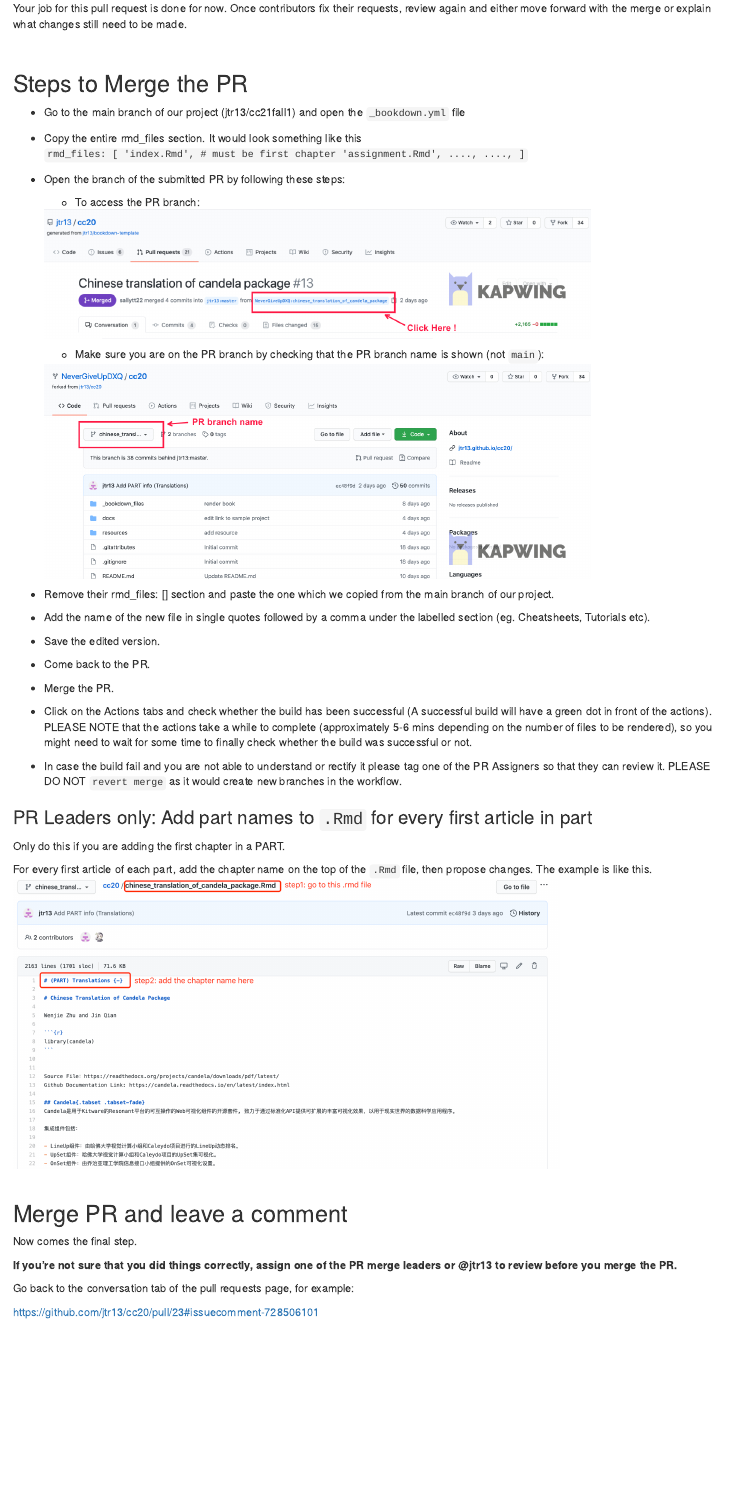
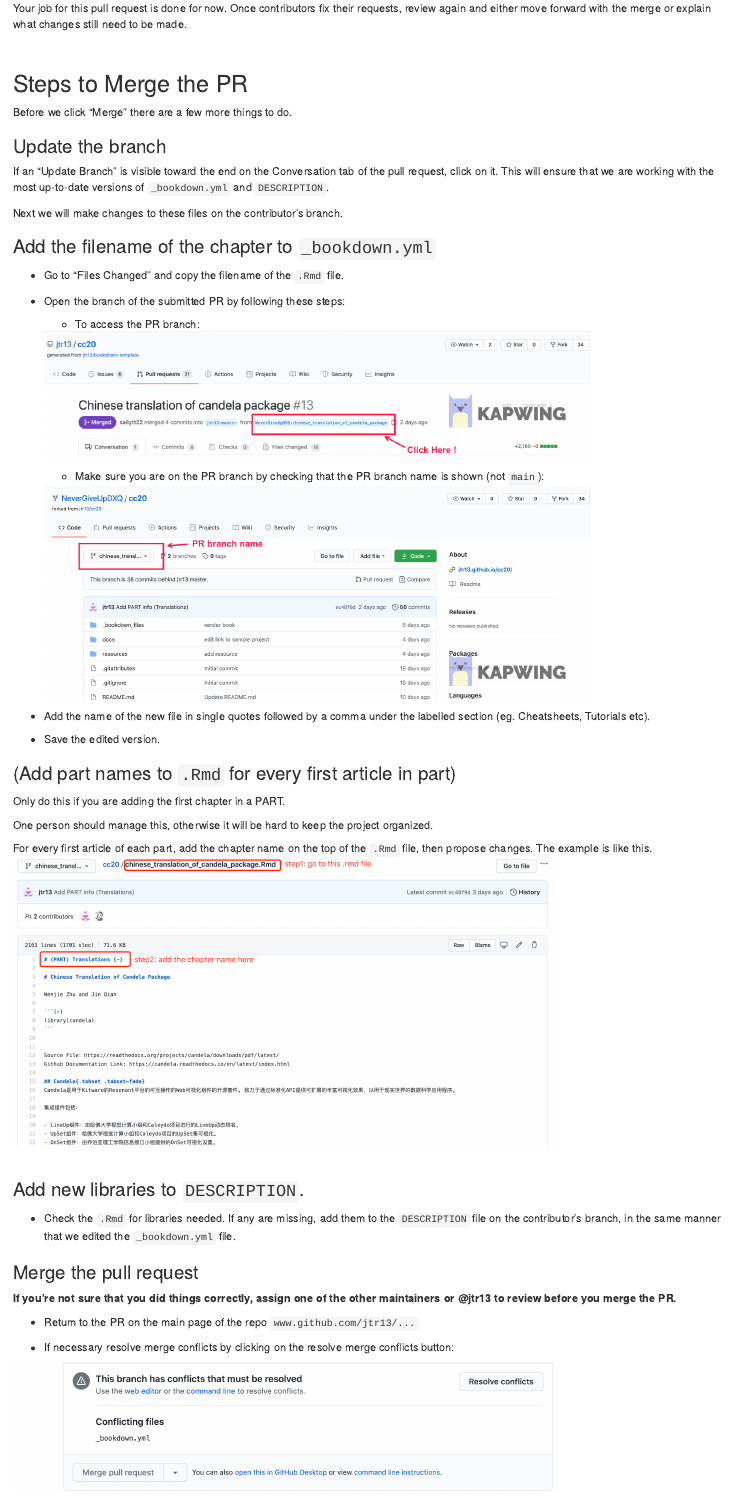
Before and after one commit to jtr13/cctemplate, an R Markdown document (appendix_pull_request_tutorial.Rmd): the page in a window 1100 px wide, from 3280 px down. Rendered offline with R 4.5, knitr and Pandoc, with nearby package versions; drawn as R Markdown's standard HTML page in place of the format the file asks for.

Commit message:
new pr merge system

```diff
--- a/appendix_pull_request_tutorial.Rmd
+++ b/appendix_pull_request_tutorial.Rmd
@@ -74,16 +74,18 @@ Your job for this pull request is done for now. Once contributors fix their requ
 <br/>
 
 ## Steps to Merge the PR
-<!-- - Open the `_bookdown.yml` file. -->
-- Go to the main branch of our project (jtr13/cc21fall1) and open the `_bookdown.yml` file
 
-- Copy the entire rmd_files section. It would look something like this
-`rmd_files: [
-'index.Rmd', # must be first chapter
-'assignment.Rmd',
-....,
-....,
-]`
+Before we click "Merge" there are a few more things to do.
+
+### Update the branch
+
+If an "Update Branch" is visible toward the end on the Conversation tab of the pull request, click on it. This will ensure that we are working with the most up-to-date versions of `_bookdown.yml` and `DESCRIPTION`.
+
+Next we will make changes to these files on the contributor's branch.
+
+### Add the filename of the chapter to `_bookdown.yml`
+
+- Go to "Files Changed" and copy the filename of the `.Rmd` file.
 
 <!-- - Open the branch of the submitted PR and open their _bookdown.yml file. -->
 - Open the branch of the submitted PR by following these steps:
@@ -96,21 +98,7 @@ Your job for this pull request is done for now. Once contributors fix their requ
 
   <img src="resources/tutorial_pull_request_mergers/4.png" width="700">
 
-- Remove their rmd_files: [] section and paste the one which we copied from the main branch of our project.
-
 - Add the name of the new file in single quotes followed by a comma under the labelled section (eg. Cheatsheets, Tutorials etc).
 
 - Save the edited version.
 
-- Come back to the PR.
-
-- Merge the PR.
-
-- Click on the Actions tabs and check whether the build has been successful (A successful build will have a green dot in front of the actions). PLEASE NOTE that the actions take a while to complete (approximately 5-6 mins depending on the number of files to be rendered), so you might need to wait for some time to finally check whether the build was successful or not.
-
-- In case the build fail and you are not able to understand or rectify it please tag one of the PR Assigners so that they can review it. PLEASE DO NOT `revert merge` as it would create new branches in the workflow.
-
-<!-- - **delete everything in the file beginning with `rmd_files: [` and then add the name of the new file in single quotes followed by a comma:**
-<img src="resources/tutorial_pull_request_mergers/delete_most_of_bookdown_yml.png" width="700">
-Why? Because it will be easier to fix the merge conflicts this way. (A better way to do this is to merge main into the PR branch *before* adding the new file but this can't be done on GitHub. If there's interest I will explain how to do this locally.)
-- Save the edited version.
@@ -121,23 +105,23 @@ Why? Because it will be easier to fix the merge conflicts this way. (A better wa
-### PR Leaders only: Add part names to `.Rmd` for every first article in part
+### (Add part names to `.Rmd` for every first article in part)
 
 Only do this if you are adding the first chapter in a PART.
+
+One person should manage this, otherwise it will be hard to keep the project organized.
 
 For every first article of each part, add the chapter name on the top of the `.Rmd` file, then propose changes. The example is like this.
 <img src="resources/tutorial_pull_request_mergers/chap_1.png" width="700">
 <br/><br/>
 
-## Merge PR and leave a comment
+### Add new libraries to `DESCRIPTION`.
 
-Now comes the final step.
+- Check the `.Rmd` for libraries needed. If any are missing, add them to the `DESCRIPTION` file on the contributor's branch, in the same manner that we edited the `_bookdown.yml` file.
 
-**If you're not sure that you did things correctly, assign one of the PR merge leaders or @jtr13 to review before you merge the PR.**
 
-Go back to the conversation tab of the pull requests page, for example:
+### Merge the pull request
 
-https://github.com/jtr13/cc20/pull/23#issuecomment-728506101
+**If you're not sure that you did things correctly, assign one of the other maintainers or @jtr13 to review before you merge the PR.**
 
-Leave comments for congratulations 🎉 (type `:tada:`) and then click on the green button for merge.
-<br/>
+- Return to the PR on the main page of the repo `www.github.com/jtr13/...`
 
-## Check updated version
+- If necessary resolve merge conflicts by clicking on the resolve merge conflicts button:
 
```
Also changed, not shown: appendix_pull_request_tutorial.Rmd (16 more changed lines).
